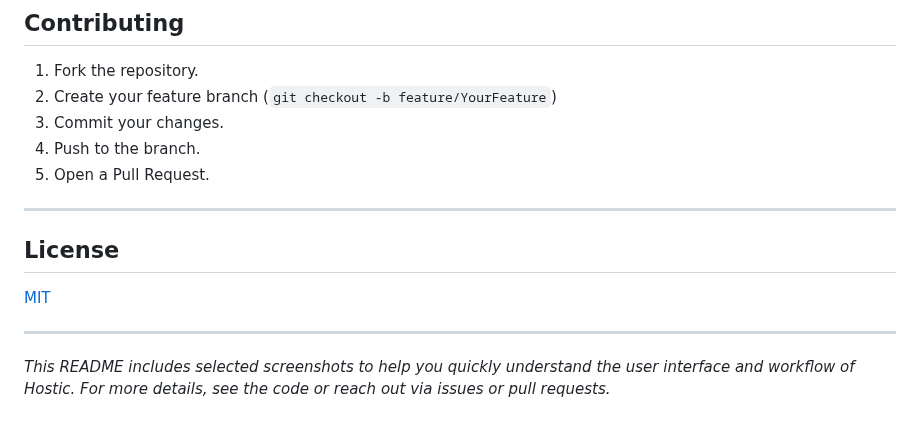
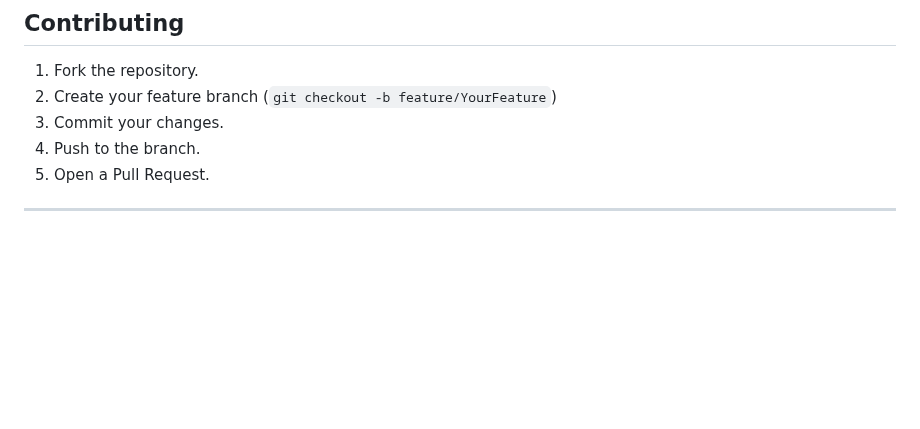
Before and after one commit to tanmoykdas/Hostic, a Markdown page: README.md, the part around one of its changes. Drawn GitHub-style; blank space fills up the shorter version.

```diff
--- a/README.md
+++ b/README.md
@@ -152,11 +126,3 @@ logout.php      # Logout handler
 5. Open a Pull Request.
 
 ---
-
-## License
-
-[MIT](LICENSE)
-
----
-
-*This README includes selected screenshots to help you quickly understand the user interface and workflow of Hostic. For more details, see the code or reach out via issues or pull requests.*
```
Also changed, not shown: other parts of README.md (+1 -27 lines).
